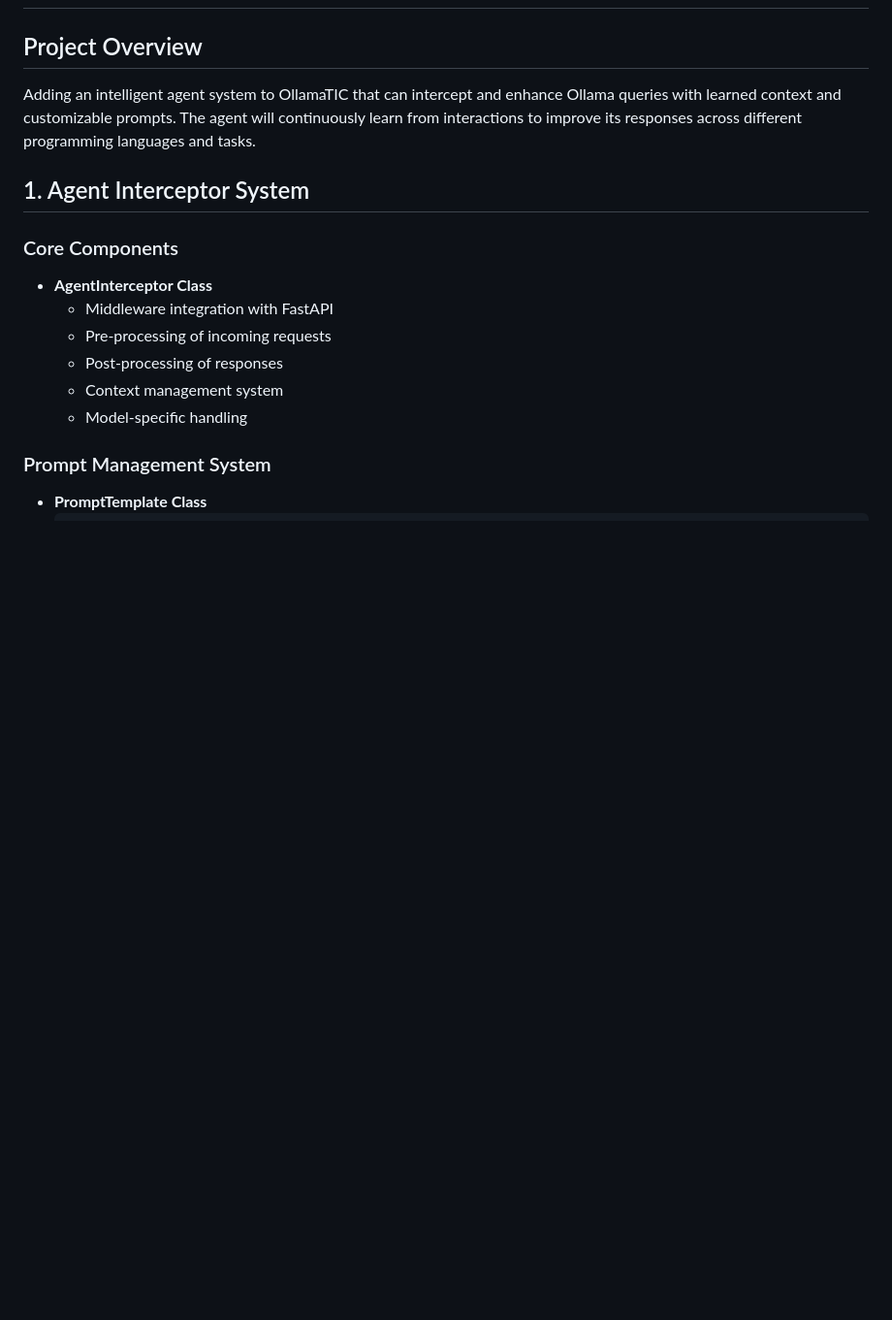
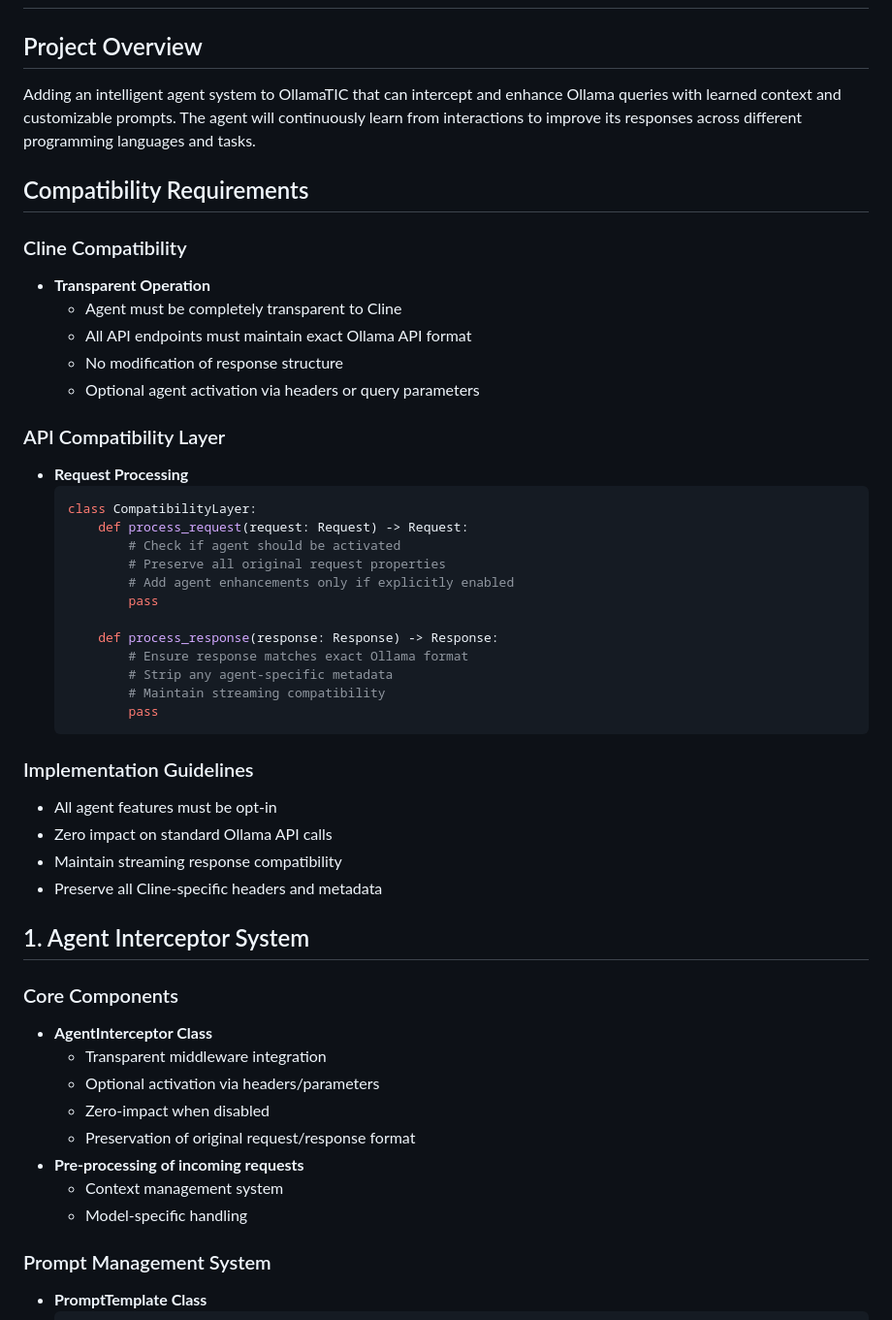
Before and after one commit to TOoSmOotH/ollamaTIC, a Markdown page: ROADMAP.md, the part around one of its changes. Shown at 97% size. GitHub-like rendering; blank space fills up the shorter version.

Commit message:
docs: update roadmap with Cline compatibility requirements

````diff
--- a/ROADMAP.md
+++ b/ROADMAP.md
@@ -3,13 +3,47 @@
 ## Project Overview
 Adding an intelligent agent system to OllamaTIC that can intercept and enhance Ollama queries with learned context and customizable prompts. The agent will continuously learn from interactions to improve its responses across different programming languages and tasks.
 
+## Compatibility Requirements
+
+### Cline Compatibility
+- **Transparent Operation**
+  - Agent must be completely transparent to Cline
+  - All API endpoints must maintain exact Ollama API format
+  - No modification of response structure
+  - Optional agent activation via headers or query parameters
+
+### API Compatibility Layer
+- **Request Processing**
+  ```python
+  class CompatibilityLayer:
+      def process_request(request: Request) -> Request:
+          # Check if agent should be activated
+          # Preserve all original request properties
+          # Add agent enhancements only if explicitly enabled
+          pass
+
+      def process_response(response: Response) -> Response:
+          # Ensure response matches exact Ollama format
+          # Strip any agent-specific metadata
+          # Maintain streaming compatibility
+          pass
+  ```
+
+### Implementation Guidelines
+- All agent features must be opt-in
+- Zero impact on standard Ollama API calls
+- Maintain streaming response compatibility
+- Preserve all Cline-specific headers and metadata
+
 ## 1. Agent Interceptor System
 
 ### Core Components
 - **AgentInterceptor Class**
-  - Middleware integration with FastAPI
-  - Pre-processing of incoming requests
-  - Post-processing of responses
+  - Transparent middleware integration
+  - Optional activation via headers/parameters
+  - Zero-impact when disabled
+  - Preservation of original request/response format
+- **Pre-processing of incoming requests**
   - Context management system
   - Model-specific handling
 
````
Also changed, not shown: other parts of ROADMAP.md (+47 -15 lines).
